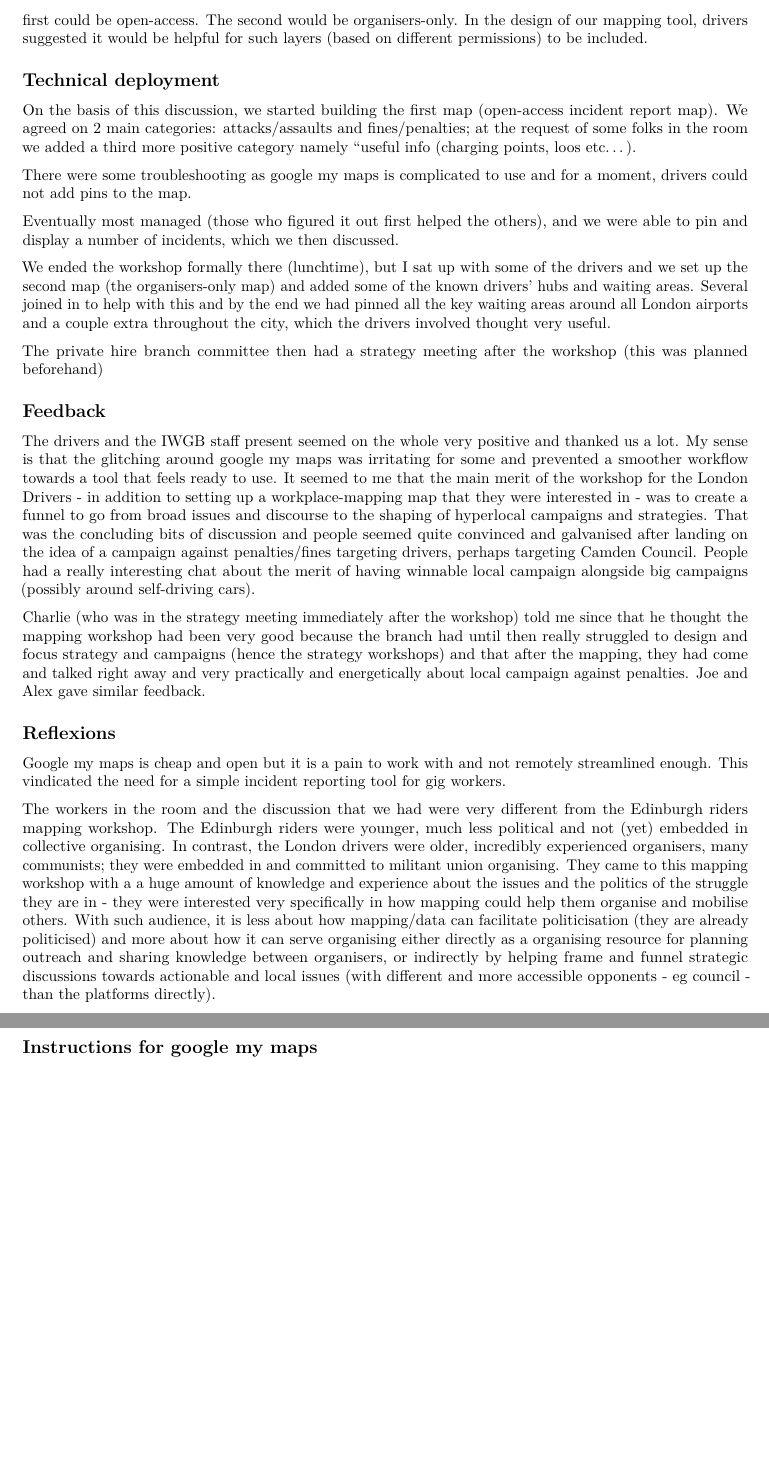
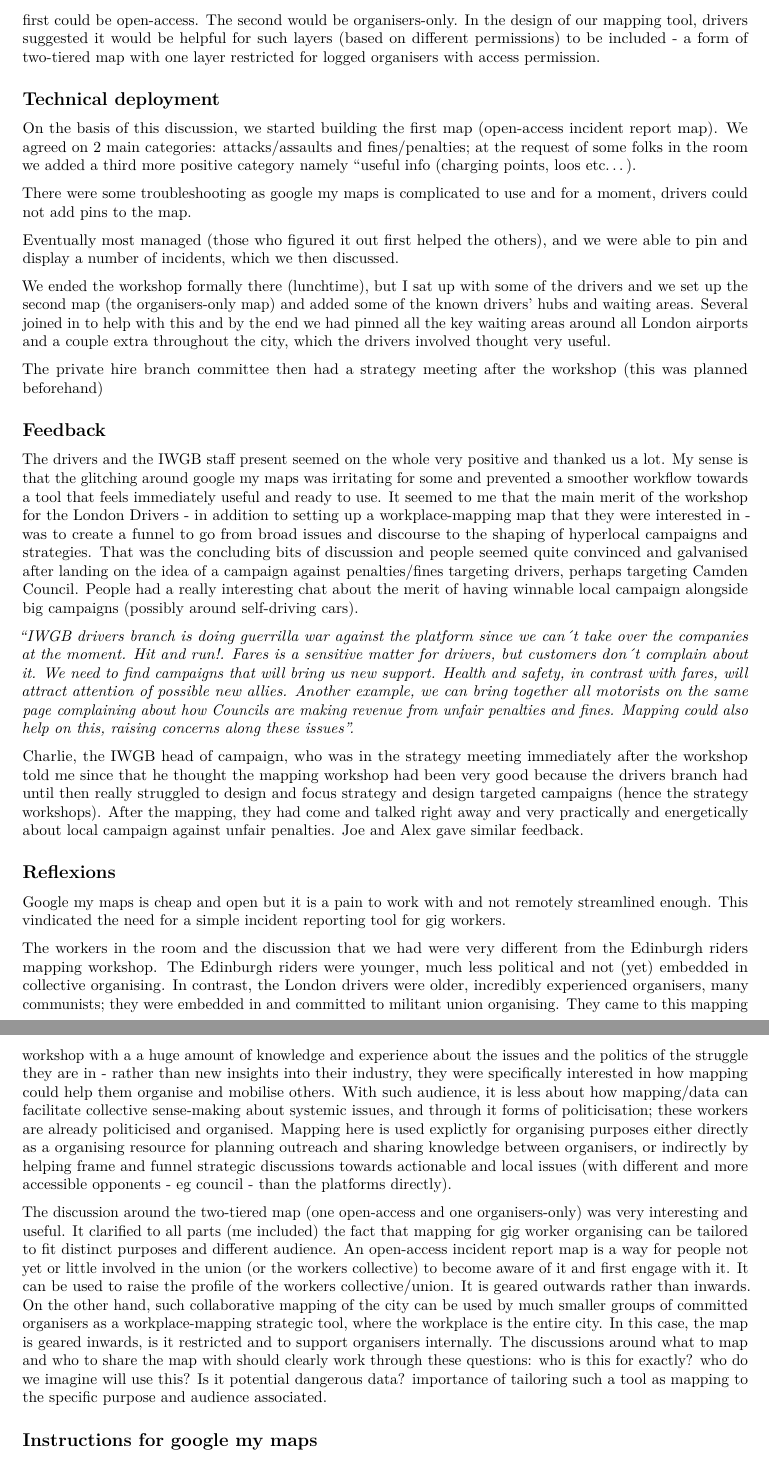
Before and after one commit to workers-observatory-edi/Collective-Risk-Mapping, an R Markdown document (collective_risk_mapping_draft.Rmd): two parts of pages 5 and 6 of 6, joined at a grey line, cut so that both start at the same text, the shorter picture padded with empty space. Rendered offline with R 4.5, knitr and Pandoc, then LaTeX, with nearby package versions.

Commit message:
Update collective_risk_mapping_draft.Rmd

```diff
--- a/collective_risk_mapping_draft.Rmd
+++ b/collective_risk_mapping_draft.Rmd
@@ -321,8 +321,7 @@ From this conversation we identified two distinct layers of mapping that may be
 
 - the second layer was about workplace mapping but at the scale of the city - mapping areas where many drivers often wait and hang out so as to know where to do outreach, where to leave union resources etc. Initially we discussed having this layer as a sub-category of the main map (the incident map); but the conversation also brought up the question of sensitive data and the potential risks to having such organising data in the open - what if e.g. the police or far-right groups were to use this map to raid drivers' waiting areas or hubs. In addition, we discussed that it was unlikely that people not already actively involved in organising within the union would see the importance or take the time to report social or hanging area.
 
-We concluded that it would be best to keep these layers distinct, with different access and visibility. The first could be open-access. The second would be organisers-only. In the design of our mapping tool, drivers suggested it would be helpful for such layers (based on different permissions) to be included.
-
+We concluded that it would be best to keep these layers distinct, with different access and visibility. The first could be open-access. The second would be organisers-only. In the design of our mapping tool, drivers suggested it would be helpful for such layers (based on different permissions) to be included - a form of two-tiered map with one layer restricted for logged organisers with access permission.
 
 
 ## Technical deployment
@@ -340,15 +339,19 @@ The private hire branch committee then had a strategy meeting after the workshop
 
 ## Feedback
 
-The drivers and the IWGB staff present seemed on the whole very positive and thanked us a lot. My sense is that the glitching around google my maps was irritating for some and prevented a smoother workflow towards a tool that feels ready to use.
+The drivers and the IWGB staff present seemed on the whole very positive and thanked us a lot. My sense is that the glitching around google my maps was irritating for some and prevented a smoother workflow towards a tool that feels immediately useful and ready to use.
 It seemed to me that the main merit of the workshop for the London Drivers - in addition to setting up a workplace-mapping map that they were interested in - was to create a funnel to go from broad issues and discourse to the shaping of hyperlocal campaigns and strategies. That was the concluding bits of discussion and people seemed quite convinced and galvanised after landing on the idea of a campaign against penalties/fines targeting drivers, perhaps targeting Camden Council. People had a really interesting chat about the merit of having winnable local campaign alongside big campaigns (possibly around self-driving cars).
 
-Charlie (who was in the strategy meeting immediately after the workshop) told me since that he thought the mapping workshop had been very good because the branch had until then really struggled to design and focus strategy and campaigns (hence the strategy workshops) and that after the mapping, they had come and talked right away and very practically and energetically about local campaign against penalties. Joe and Alex gave similar feedback.
+_“IWGB drivers branch is doing guerrilla war against the platform since we can´t take over the companies at the moment. Hit and run!. Fares is a sensitive matter for drivers, but customers don´t complain about it. We need to find campaigns that will bring us new support. Health and safety, in contrast with fares, will attract attention of possible new allies. Another example, we can bring together all motorists on the same page complaining about how Councils are making revenue from unfair penalties and fines. Mapping could also help on this, raising concerns along these issues”._
+
+Charlie, the IWGB head of campaign, who was in the strategy meeting immediately after the workshop told me since that he thought the mapping workshop had been very good because the drivers branch had until then really struggled to design and focus strategy and design targeted campaigns (hence the strategy workshops). After the mapping, they had come and talked right away and very practically and energetically about local campaign against unfair penalties. Joe and Alex gave similar feedback.
 
 ## Reflexions
 Google my maps is cheap and open but it is a pain to work with and not remotely streamlined enough. This vindicated the need for a simple incident reporting tool for gig workers.
 
-The workers in the room and the discussion that we had were very different from the Edinburgh riders mapping workshop. The Edinburgh riders were younger, much less political and not (yet) embedded in collective organising. In contrast, the London drivers were older, incredibly experienced organisers, many communists; they were embedded in and committed to militant union organising. They came to this mapping workshop with a a huge amount of knowledge and experience about the issues and the politics of the struggle they are in - they were interested very specifically in how mapping could help them organise and mobilise others. With such audience, it is less about how mapping/data can facilitate politicisation (they are already politicised) and more about how it can serve organising either directly as a organising resource for planning outreach and sharing knowledge between organisers, or indirectly by helping frame and funnel strategic discussions towards actionable and local issues (with different and more accessible opponents - eg council - than the platforms directly).
+The workers in the room and the discussion that we had were very different from the Edinburgh riders mapping workshop. The Edinburgh riders were younger, much less political and not (yet) embedded in collective organising. In contrast, the London drivers were older, incredibly experienced organisers, many communists; they were embedded in and committed to militant union organising. They came to this mapping workshop with a a huge amount of knowledge and experience about the issues and the politics of the struggle they are in - rather than new insights into their industry, they were specifically interested in how mapping could help them organise and mobilise others. With such audience, it is less about how mapping/data can facilitate collective sense-making about systemic issues, and through it forms of politicisation; these workers are already politicised and organised. Mapping here is used explictly for organising purposes either directly as a organising resource for planning outreach and sharing knowledge between organisers, or indirectly by helping frame and funnel strategic discussions towards actionable and local issues (with different and more accessible opponents - eg council - than the platforms directly).
+
+The discussion around the two-tiered map (one open-access and one organisers-only) was very interesting and useful. It clarified to all parts (me included) the fact that mapping for gig worker organising can be tailored to fit distinct purposes and different audience. An open-access incident report map is a way for people not yet or little involved in the union (or the workers collective) to become aware of it and first engage with it. It can be used to raise the profile of the workers collective/union. It is geared outwards rather than inwards. On the other hand, such collaborative mapping of the city can be used by much smaller groups of committed organisers as a workplace-mapping strategic tool, where the workplace is the entire city. In this case, the map is geared inwards, is it restricted and to support organisers internally. The discussions around what to map and who to share the map with should clearly work through these questions: who is this for exactly? who do we imagine will use this? Is it potential dangerous data? importance of tailoring such a tool as mapping to the specific purpose and audience associated.
 
 
 ## Instructions for google my maps
```
